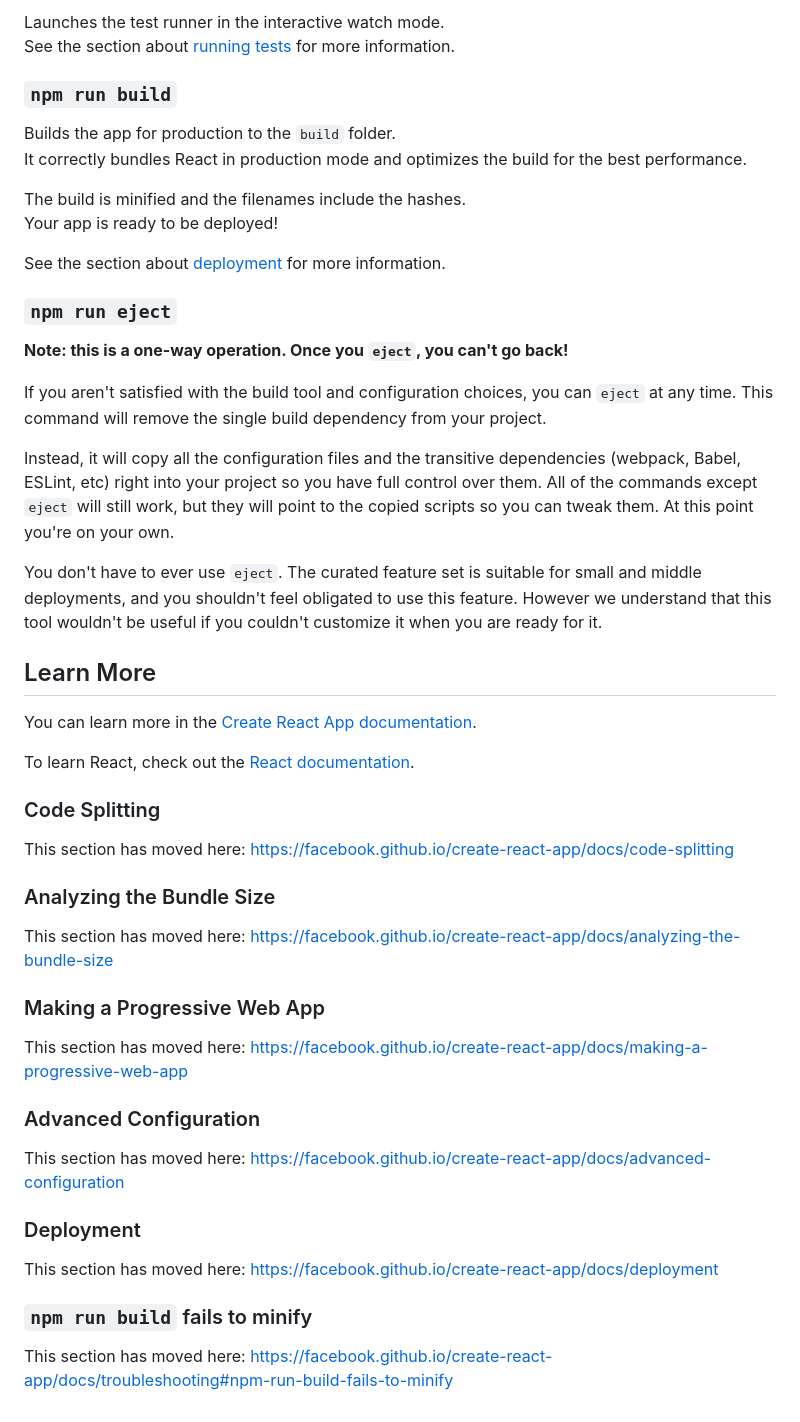
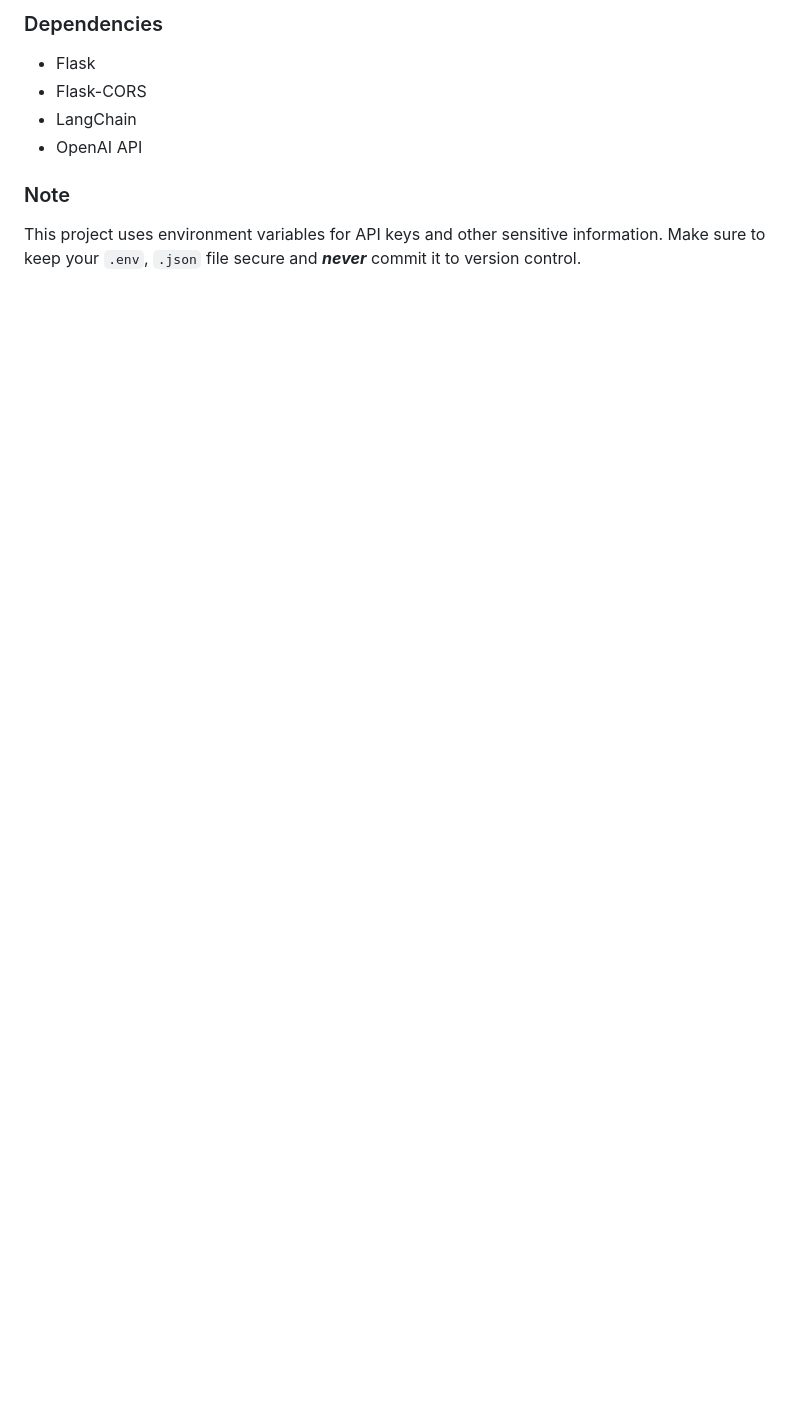
Before and after one commit to sarahelshark/LangChainChatBot, a Markdown page: README.md, the part around one of its changes. GitHub-like rendering; blank space fills up the shorter version.

```diff
--- a/README.md
+++ b/README.md
@@ -18,53 +64,9 @@ You may also see any lint errors in the console.
 
-Launches the test runner in the interactive watch mode.\
-See the section about [running tests](https://facebook.github.io/create-react-app/docs/running-tests) for more information.
+### Dependencies
+- Flask
+- Flask-CORS
+- LangChain
+- OpenAI API
 
-### `npm run build`
-
-Builds the app for production to the `build` folder.\
-It correctly bundles React in production mode and optimizes the build for the best performance.
-
-The build is minified and the filenames include the hashes.\
-Your app is ready to be deployed!
-
-See the section about [deployment](https://facebook.github.io/create-react-app/docs/deployment) for more information.
-
-### `npm run eject`
-
-**Note: this is a one-way operation. Once you `eject`, you can't go back!**
-
-If you aren't satisfied with the build tool and configuration choices, you can `eject` at any time. This command will remove the single build dependency from your project.
-
-Instead, it will copy all the configuration files and the transitive dependencies (webpack, Babel, ESLint, etc) right into your project so you have full control over them. All of the commands except `eject` will still work, but they will point to the copied scripts so you can tweak them. At this point you're on your own.
-
-You don't have to ever use `eject`. The curated feature set is suitable for small and middle deployments, and you shouldn't feel obligated to use this feature. However we understand that this tool wouldn't be useful if you couldn't customize it when you are ready for it.
-
-## Learn More
-
-You can learn more in the [Create React App documentation](https://facebook.github.io/create-react-app/docs/getting-started).
-
-To learn React, check out the [React documentation](https://reactjs.org/).
-
-### Code Splitting
-
-This section has moved here: [https://facebook.github.io/create-react-app/docs/code-splitting](https://facebook.github.io/create-react-app/docs/code-splitting)
-
-### Analyzing the Bundle Size
-
-This section has moved here: [https://facebook.github.io/create-react-app/docs/analyzing-the-bundle-size](https://facebook.github.io/create-react-app/docs/analyzing-the-bundle-size)
-
-### Making a Progressive Web App
-
-This section has moved here: [https://facebook.github.io/create-react-app/docs/making-a-progressive-web-app](https://facebook.github.io/create-react-app/docs/making-a-progressive-web-app)
-
-### Advanced Configuration
-
-This section has moved here: [https://facebook.github.io/create-react-app/docs/advanced-configuration](https://facebook.github.io/create-react-app/docs/advanced-configuration)
-
-### Deployment
-
-This section has moved here: [https://facebook.github.io/create-react-app/docs/deployment](https://facebook.github.io/create-react-app/docs/deployment)
-
-### `npm run build` fails to minify
-
-This section has moved here: [https://facebook.github.io/create-react-app/docs/troubleshooting#npm-run-build-fails-to-minify](https://facebook.github.io/create-react-app/docs/troubleshooting#npm-run-build-fails-to-minify)
+### Note
+This project uses environment variables for API keys and other sensitive information. Make sure to keep your `.env`, `.json` file secure and ***never*** commit it to version control.
```
Also changed, not shown: other parts of README.md (+56 -10 lines), static/images/README.md (+63 -61 lines).
